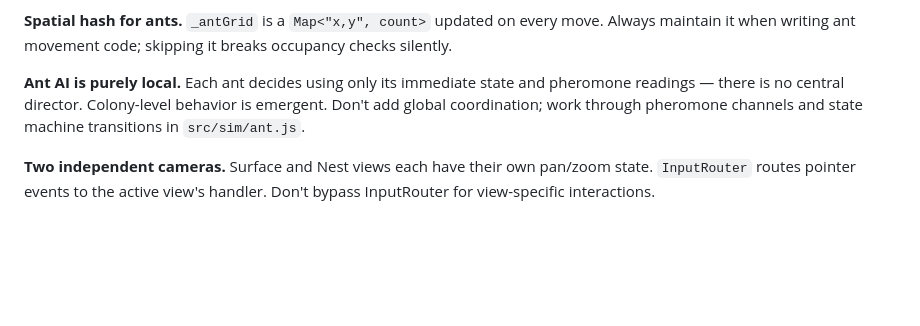
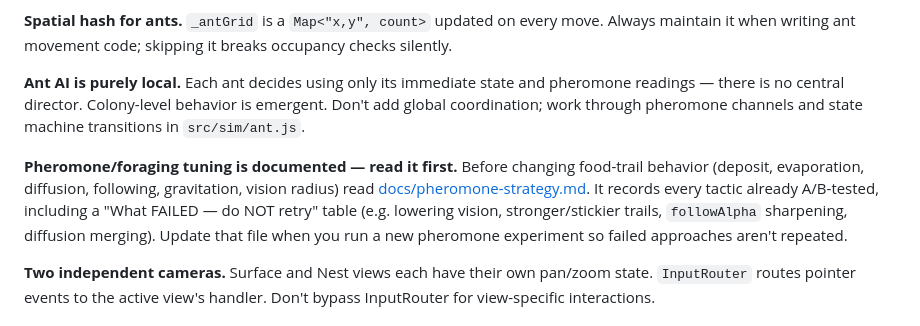
Before and after one commit to sparktron/SimulAnt, a Markdown page: AGENTS.md, the part around the change. GitHub-like rendering; blank space fills up the shorter version.

```diff
--- a/AGENTS.md
+++ b/AGENTS.md
@@ -34,6 +34,8 @@ Open at http://localhost:8000 after starting the server.
 **Spatial hash for ants.** `_antGrid` is a `Map<"x,y", count>` updated on every move. Always maintain it when writing ant movement code; skipping it breaks occupancy checks silently.
 
 **Ant AI is purely local.** Each ant decides using only its immediate state and pheromone readings — there is no central director. Colony-level behavior is emergent. Don't add global coordination; work through pheromone channels and state machine transitions in `src/sim/ant.js`.
+
+**Pheromone/foraging tuning is documented — read it first.** Before changing food-trail behavior (deposit, evaporation, diffusion, following, gravitation, vision radius) read [docs/pheromone-strategy.md](docs/pheromone-strategy.md). It records every tactic already A/B-tested, including a "What FAILED — do NOT retry" table (e.g. lowering vision, stronger/stickier trails, `followAlpha` sharpening, diffusion merging). Update that file when you run a new pheromone experiment so failed approaches aren't repeated.
 
 **Two independent cameras.** Surface and Nest views each have their own pan/zoom state. `InputRouter` routes pointer events to the active view's handler. Don't bypass InputRouter for view-specific interactions.
 
```
Also changed, not shown: docs/pheromone-strategy.md (added, +171 -0 lines).
